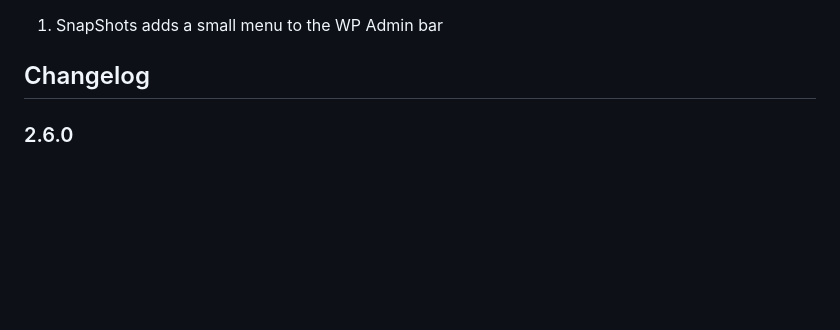
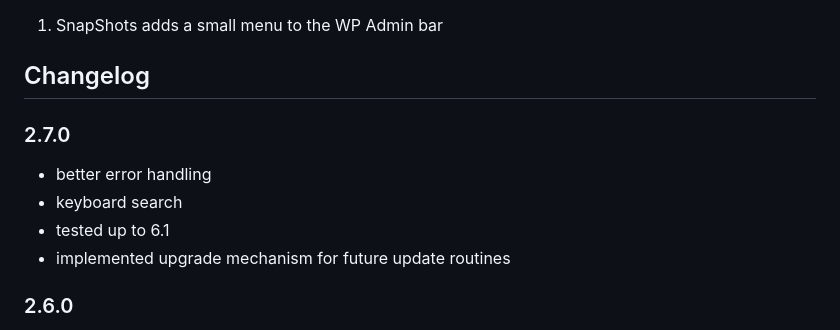
Before and after one commit to everpress-co/snapshots, a Markdown page: README.md, the part around the change. Rendered like a GitHub page; blank space fills up the shorter version.

```diff
--- a/README.md
+++ b/README.md
@@ -56,6 +56,13 @@ Yes, the plugin has been tested with the amazing tool from Flywheel and works ou
 1. SnapShots adds a small menu to the WP Admin bar
 
 ## Changelog
+
+### 2.7.0
+
+-   better error handling
+-   keyboard search
+-   tested up to 6.1
+-   implemented upgrade mechanism for future update routines
 
 ### 2.6.0
 
```
